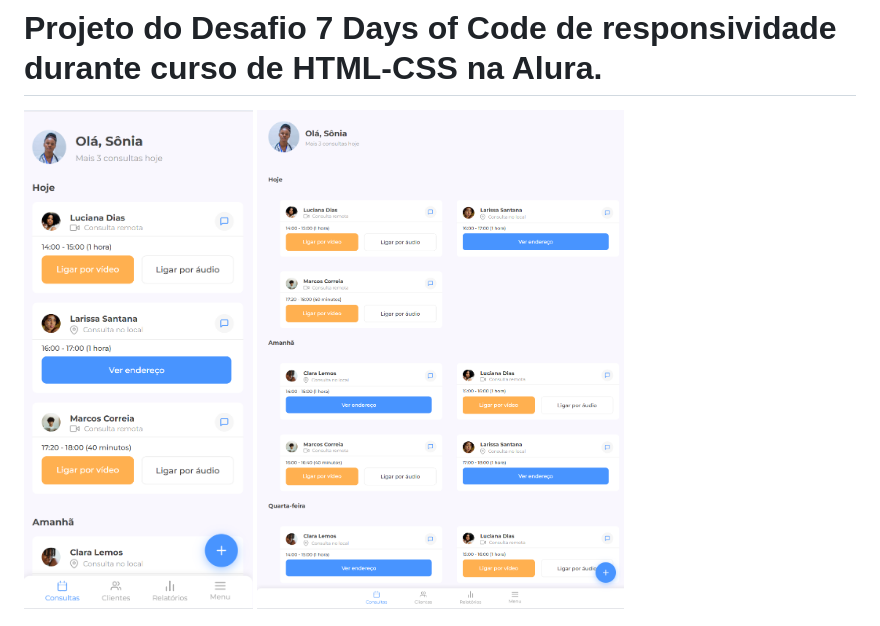
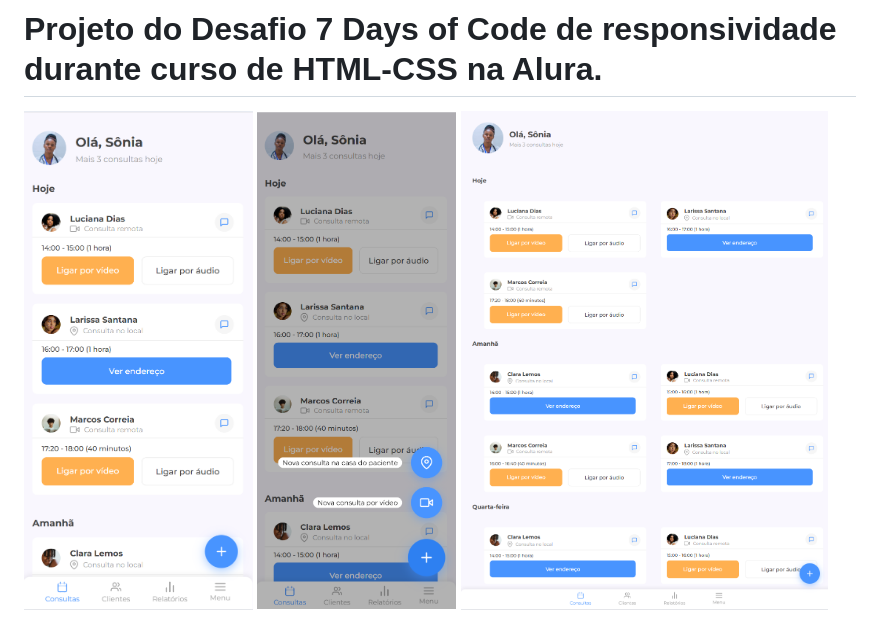
Before and after one commit to MNynee/aluramed-7doc, a Markdown page: readme.md, the part around the change. Rendered like a GitHub page; pictures changed too: src/images/imagem4_readme.png (added).

Commit message:
Update .menu-lateral e README

```diff
--- a/readme.md
+++ b/readme.md
@@ -1,6 +1,6 @@
 # Projeto do Desafio 7 Days of Code de responsividade durante curso de HTML-CSS na Alura.
 
-<img src="src/images/imagem1_readme.png" height="500px">            <img src="src/images/imagem2_readme.png" height="500px">
+<img src="src/images/imagem1_readme.png" height="500px">      <img src="src/images/imagem4_readme.png" height="500px">      <img src="src/images/imagem2_readme.png" height="500px">
 
 <img src="src/images/imagem3_readme.png">
 
```
Also changed, not shown: 1 other file.
